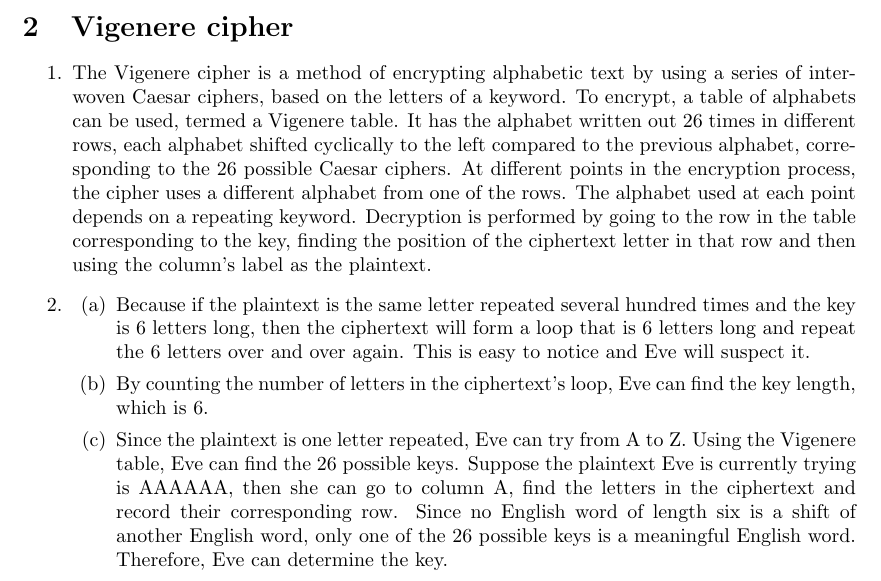
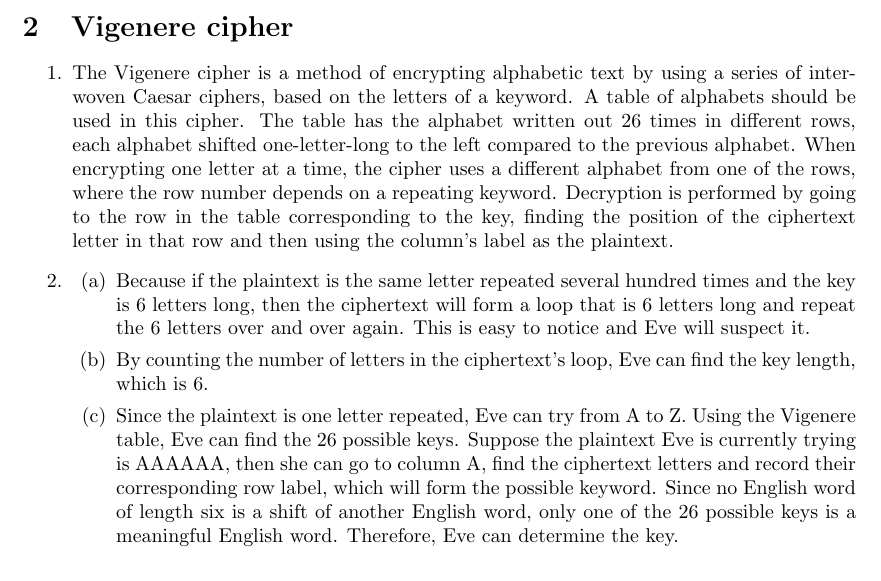
Before and after one commit to sunyw99/Intro-to-Cryptography, a LaTeX problem sheet (Assignments/hw1/homework1.tex): part of page 3 of 3, cut so that both start at the same text. Compiled offline with pdfLaTeX.

Commit message:
Add files via upload

```diff
--- a/Assignments/hw1/homework1.tex
+++ b/Assignments/hw1/homework1.tex
@@ -166,7 +166,7 @@ To be secure, the attacker must run more than $2^{128}$ instructions to break th
 \section{Vigenere cipher}
 \begin{enumerate}
 \item
-The Vigenere cipher is a method of encrypting alphabetic text by using a series of interwoven Caesar ciphers, based on the letters of a keyword. To encrypt, a table of alphabets can be used, termed a Vigenere table. It has the alphabet written out 26 times in different rows, each alphabet shifted cyclically to the left compared to the previous alphabet, corresponding to the 26 possible Caesar ciphers. At different points in the encryption process, the cipher uses a different alphabet from one of the rows. The alphabet used at each point depends on a repeating keyword. Decryption is performed by going to the row in the table corresponding to the key, finding the position of the ciphertext letter in that row and then using the column's label as the plaintext.
+The Vigenere cipher is a method of encrypting alphabetic text by using a series of interwoven Caesar ciphers, based on the letters of a keyword. A table of alphabets should be used in this cipher. The table has the alphabet written out 26 times in different rows, each alphabet shifted one-letter-long to the left compared to the previous alphabet. When encrypting one letter at a time, the cipher uses a different alphabet from one of the rows, where the row number depends on a repeating keyword. Decryption is performed by going to the row in the table corresponding to the key, finding the position of the ciphertext letter in that row and then using the column's label as the plaintext.
 \item
 \begin{enumerate}
 \item
@@ -174,7 +174,7 @@ Because if the plaintext is the same letter repeated several hundred times and t
 \item
 By counting the number of letters in the ciphertext's loop, Eve can find the key length, which is 6.
 \item
-Since the plaintext is one letter repeated, Eve can try from A to Z. Using the Vigenere table, Eve can find the 26 possible keys. Suppose the plaintext Eve is currently trying is AAAAAA, then she can go to column A, find the letters in the ciphertext and record their corresponding row. Since no English word of length six is a shift of another English word, only one of the 26 possible keys is a meaningful English word. Therefore, Eve can determine the key.
+Since the plaintext is one letter repeated, Eve can try from A to Z. Using the Vigenere table, Eve can find the 26 possible keys. Suppose the plaintext Eve is currently trying is AAAAAA, then she can go to column A, find the ciphertext letters and record their corresponding row label, which will form the possible keyword. Since no English word of length six is a shift of another English word, only one of the 26 possible keys is a meaningful English word. Therefore, Eve can determine the key.
 \end{enumerate}
 \end{enumerate}
 
```
Also changed, not shown: Assignments/hw1/homework1.pdf, 1 other file.
